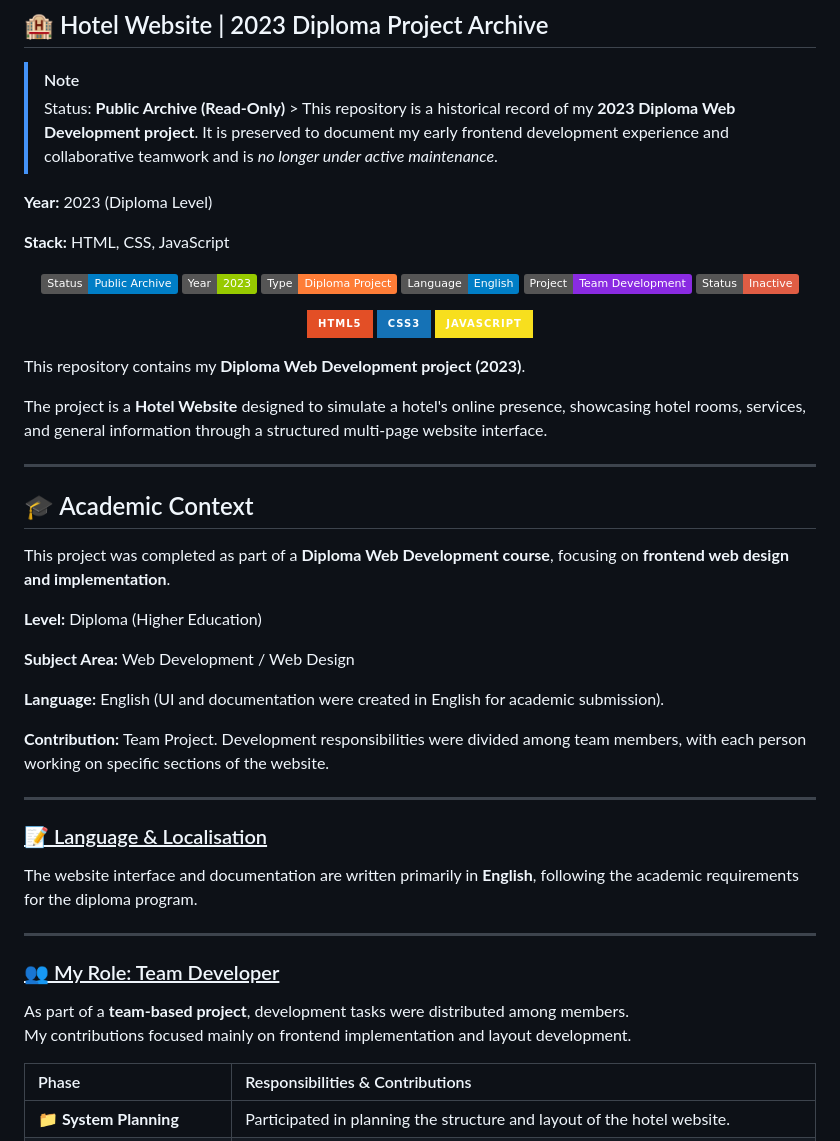
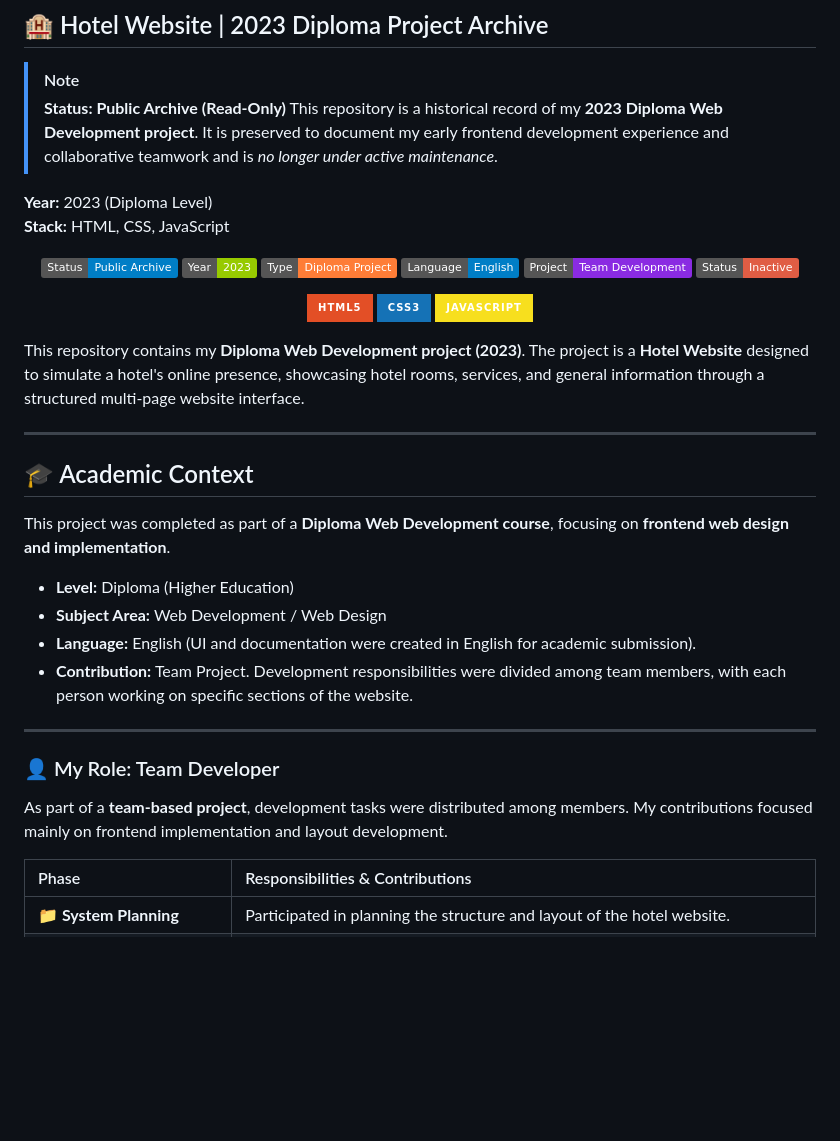
Before and after one commit to pyhor/hotel-website-2023, a Markdown page: README.md, the part around one of its changes. Rendered like a GitHub page; badges without logos; blank space fills up the shorter version.

```diff
--- a/README.md
+++ b/README.md
@@ -1,11 +1,10 @@
 ## 🏨 Hotel Website | 2023 Diploma Project Archive
 
 > [!NOTE]
->
-> Status: **Public Archive (Read-Only)** > This repository is a historical record of my **2023 Diploma Web Development project**. It is preserved to document my early frontend development experience and collaborative teamwork and is *no longer under active maintenance*.
+> **Status: Public Archive (Read-Only)**
+> This repository is a historical record of my **2023 Diploma Web Development project**. It is preserved to document my early frontend development experience and collaborative teamwork and is *no longer under active maintenance*.
 
 **Year:** 2023 (Diploma Level)
-
 **Stack:** HTML, CSS, JavaScript
 
 <p align="center">
@@ -23,9 +22,7 @@
   <img src="https://img.shields.io/badge/JavaScript-F7DF1E?style=for-the-badge&logo=javascript&logoColor=black" />
 </p>
 
-This repository contains my **Diploma Web Development project (2023)**.
-
-The project is a **Hotel Website** designed to simulate a hotel's online presence, showcasing hotel rooms, services, and general information through a structured multi-page website interface.
+This repository contains my **Diploma Web Development project (2023)**. The project is a **Hotel Website** designed to simulate a hotel's online presence, showcasing hotel rooms, services, and general information through a structured multi-page website interface.
 
 ---
 
@@ -33,26 +30,16 @@ The project is a **Hotel Website** designed to simulate a hotel's online presenc
 
 This project was completed as part of a **Diploma Web Development course**, focusing on **frontend web design and implementation**.
 
-**Level:** Diploma (Higher Education)
-
-**Subject Area:** Web Development / Web Design
-
-**Language:** English (UI and documentation were created in English for academic submission).
-
-**Contribution:** Team Project. Development responsibilities were divided among team members, with each person working on specific sections of the website.
+* **Level:** Diploma (Higher Education)
+* **Subject Area:** Web Development / Web Design
+* **Language:** English (UI and documentation were created in English for academic submission).
+* **Contribution:** Team Project. Development responsibilities were divided among team members, with each person working on specific sections of the website.
 
 ---
 
-### <ins>📝 Language & Localisation</ins>
+### 👤 My Role: Team Developer
 
-The website interface and documentation are written primarily in **English**, following the academic requirements for the diploma program.
-
----
-
-### <ins>👥 My Role: Team Developer</ins>
-
-As part of a **team-based project**, development tasks were distributed among members.
-My contributions focused mainly on frontend implementation and layout development.
+As part of a **team-based project**, development tasks were distributed among members. My contributions focused mainly on frontend implementation and layout development.
 
 | Phase | Responsibilities & Contributions |
 | :--- | :--- |
```
Also changed, not shown: other parts of README.md (+25 -38 lines).
